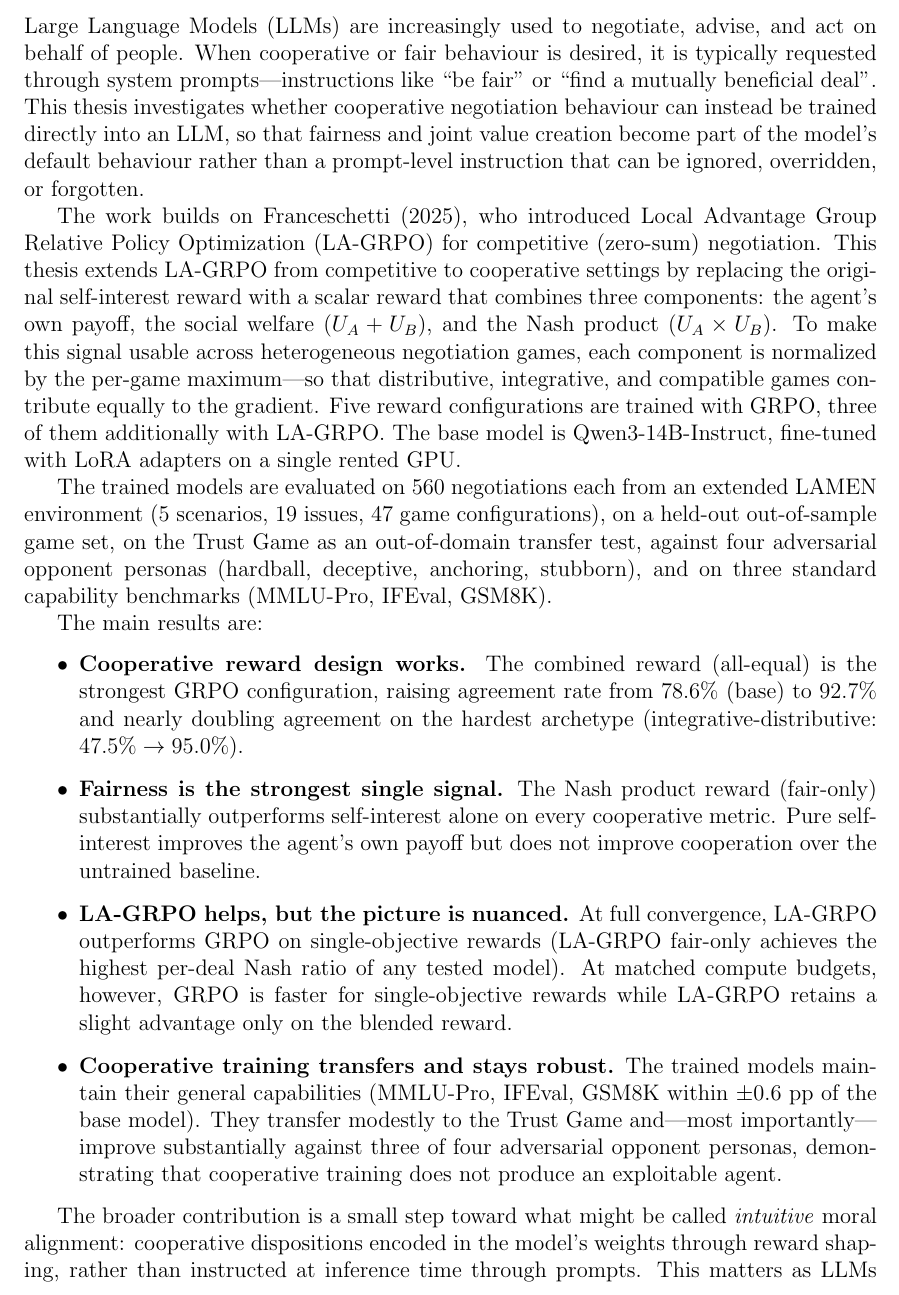
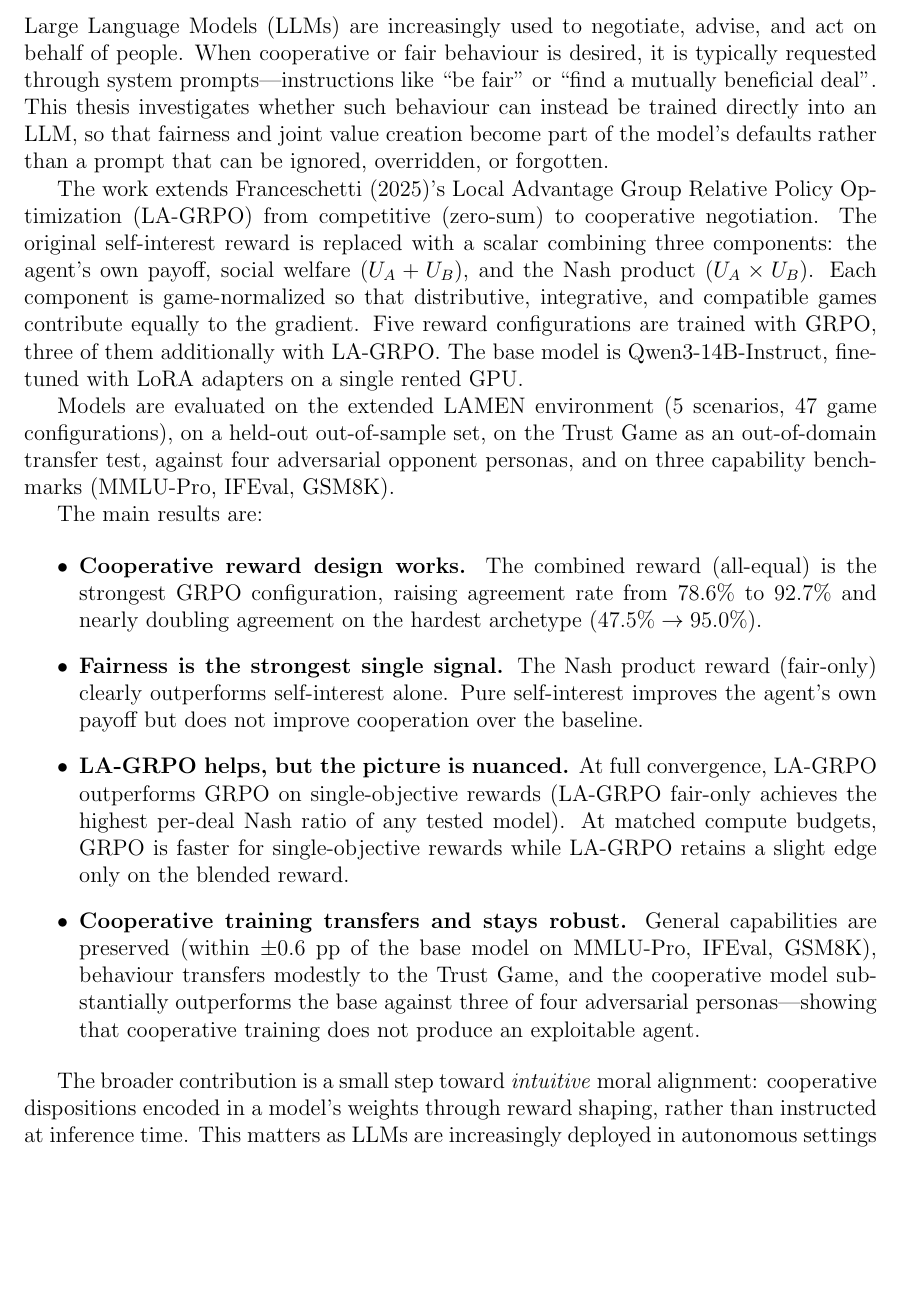
Before and after one commit to migub/master_thesis, a LaTeX document (main.tex): part of page 2 of 54 before the commit and part of page 2 of 53 after it, cut so that both start at the same text, the shorter picture padded with empty space. Compiled offline with pdfLaTeX.

Commit message:
style: tighten Management Summary to fit one page (577 -> ~500 words)

```diff
--- a/main.tex
+++ b/main.tex
@@ -76,22 +76,22 @@
 \section*{Management Summary}
 \addcontentsline{toc}{section}{Management Summary}
 
-Large Language Models (LLMs) are increasingly used to negotiate, advise, and act on behalf of people. When cooperative or fair behaviour is desired, it is typically requested through system prompts---instructions like ``be fair'' or ``find a mutually beneficial deal''. This thesis investigates whether cooperative negotiation behaviour can instead be trained directly into an LLM, so that fairness and joint value creation become part of the model's default behaviour rather than a prompt-level instruction that can be ignored, overridden, or forgotten.
-
-The work builds on \citet{franceschetti2025advantage}, who introduced Local Advantage Group Relative Policy Optimization (LA-GRPO) for competitive (zero-sum) negotiation. This thesis extends LA-GRPO from competitive to cooperative settings by replacing the original self-interest reward with a scalar reward that combines three components: the agent's own payoff, the social welfare ($U_A + U_B$), and the Nash product ($U_A \times U_B$). To make this signal usable across heterogeneous negotiation games, each component is normalized by the per-game maximum---so that distributive, integrative, and compatible games contribute equally to the gradient. Five reward configurations are trained with GRPO, three of them additionally with LA-GRPO. The base model is Qwen3-14B-Instruct, fine-tuned with LoRA adapters on a single rented GPU.
-
-The trained models are evaluated on 560 negotiations each from an extended LAMEN environment (5 scenarios, 19 issues, 47 game configurations), on a held-out out-of-sample game set, on the Trust Game as an out-of-domain transfer test, against four adversarial opponent personas (hardball, deceptive, anchoring, stubborn), and on three standard capability benchmarks (MMLU-Pro, IFEval, GSM8K).
+Large Language Models (LLMs) are increasingly used to negotiate, advise, and act on behalf of people. When cooperative or fair behaviour is desired, it is typically requested through system prompts---instructions like ``be fair'' or ``find a mutually beneficial deal''. This thesis investigates whether such behaviour can instead be trained directly into an LLM, so that fairness and joint value creation become part of the model's defaults rather than a prompt that can be ignored, overridden, or forgotten.
+
+The work extends \citet{franceschetti2025advantage}'s Local Advantage Group Relative Policy Optimization (LA-GRPO) from competitive (zero-sum) to cooperative negotiation. The original self-interest reward is replaced with a scalar combining three components: the agent's own payoff, social welfare ($U_A + U_B$), and the Nash product ($U_A \times U_B$). Each component is game-normalized so that distributive, integrative, and compatible games contribute equally to the gradient. Five reward configurations are trained with GRPO, three of them additionally with LA-GRPO. The base model is Qwen3-14B-Instruct, fine-tuned with LoRA adapters on a single rented GPU.
+
+Models are evaluated on the extended LAMEN environment (5 scenarios, 47 game configurations), on a held-out out-of-sample set, on the Trust Game as an out-of-domain transfer test, against four adversarial opponent personas, and on three capability benchmarks (MMLU-Pro, IFEval, GSM8K).
 
 The main results are:
 
 \begin{itemize}
-    \item \textbf{Cooperative reward design works.} The combined reward (all-equal) is the strongest GRPO configuration, raising agreement rate from $78.6\%$ (base) to $92.7\%$ and nearly doubling agreement on the hardest archetype (integrative-distributive: $47.5\% \to 95.0\%$).
-    \item \textbf{Fairness is the strongest single signal.} The Nash product reward (fair-only) substantially outperforms self-interest alone on every cooperative metric. Pure self-interest improves the agent's own payoff but does not improve cooperation over the untrained baseline.
-    \item \textbf{LA-GRPO helps, but the picture is nuanced.} At full convergence, LA-GRPO outperforms GRPO on single-objective rewards (LA-GRPO fair-only achieves the highest per-deal Nash ratio of any tested model). At matched compute budgets, however, GRPO is faster for single-objective rewards while LA-GRPO retains a slight advantage only on the blended reward.
-    \item \textbf{Cooperative training transfers and stays robust.} The trained models maintain their general capabilities (MMLU-Pro, IFEval, GSM8K within $\pm 0.6$ pp of the base model). They transfer modestly to the Trust Game and---most importantly---improve substantially against three of four adversarial opponent personas, demonstrating that cooperative training does not produce an exploitable agent.
+    \item \textbf{Cooperative reward design works.} The combined reward (all-equal) is the strongest GRPO configuration, raising agreement rate from $78.6\%$ to $92.7\%$ and nearly doubling agreement on the hardest archetype ($47.5\% \to 95.0\%$).
+    \item \textbf{Fairness is the strongest single signal.} The Nash product reward (fair-only) clearly outperforms self-interest alone. Pure self-interest improves the agent's own payoff but does not improve cooperation over the baseline.
+    \item \textbf{LA-GRPO helps, but the picture is nuanced.} At full convergence, LA-GRPO outperforms GRPO on single-objective rewards (LA-GRPO fair-only achieves the highest per-deal Nash ratio of any tested model). At matched compute budgets, GRPO is faster for single-objective rewards while LA-GRPO retains a slight edge only on the blended reward.
+    \item \textbf{Cooperative training transfers and stays robust.} General capabilities are preserved (within $\pm 0.6$ pp of the base model on MMLU-Pro, IFEval, GSM8K), behaviour transfers modestly to the Trust Game, and the cooperative model substantially outperforms the base against three of four adversarial personas---showing that cooperative training does not produce an exploitable agent.
 \end{itemize}
 
-The broader contribution is a small step toward what might be called \emph{intuitive} moral alignment: cooperative dispositions encoded in the model's weights through reward shaping, rather than instructed at inference time through prompts. This matters as LLMs are increasingly deployed in autonomous, agentic settings where prompt-level guardrails become less reliable.
+The broader contribution is a small step toward \emph{intuitive} moral alignment: cooperative dispositions encoded in a model's weights through reward shaping, rather than instructed at inference time. This matters as LLMs are increasingly deployed in autonomous settings where prompt-level guardrails become less reliable.
 
 \newpage
 \tableofcontents
```
